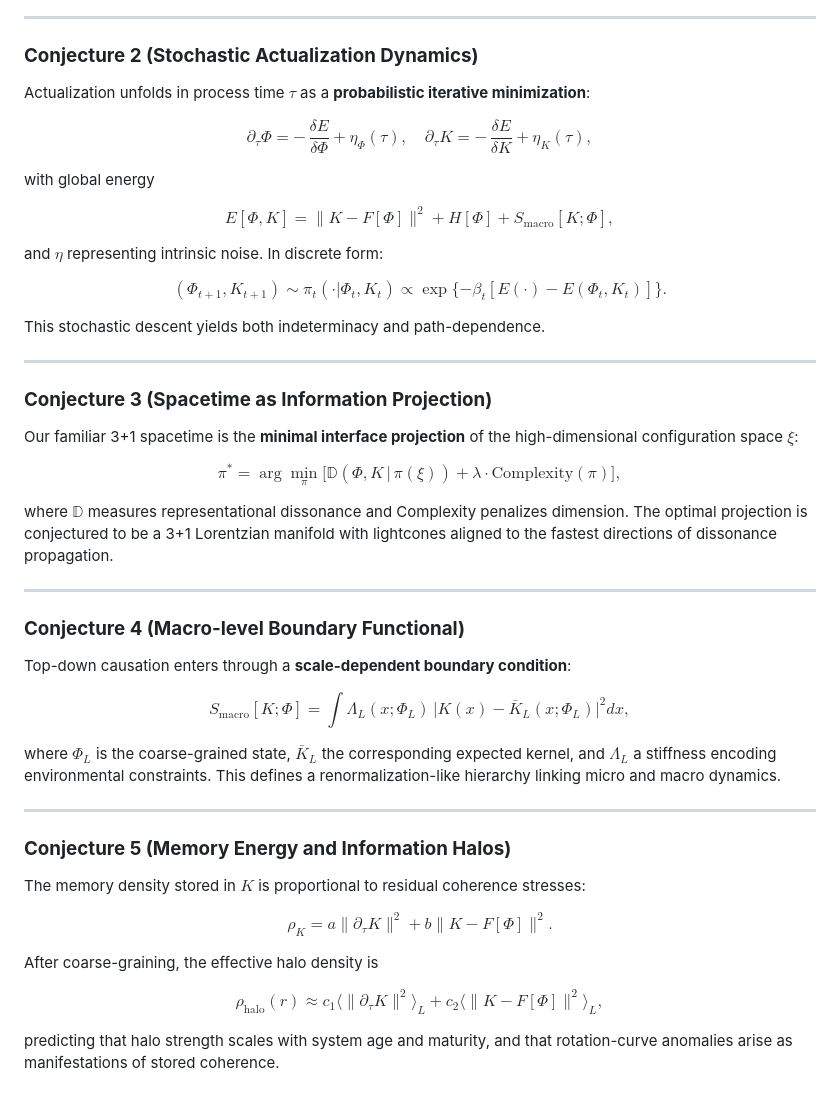
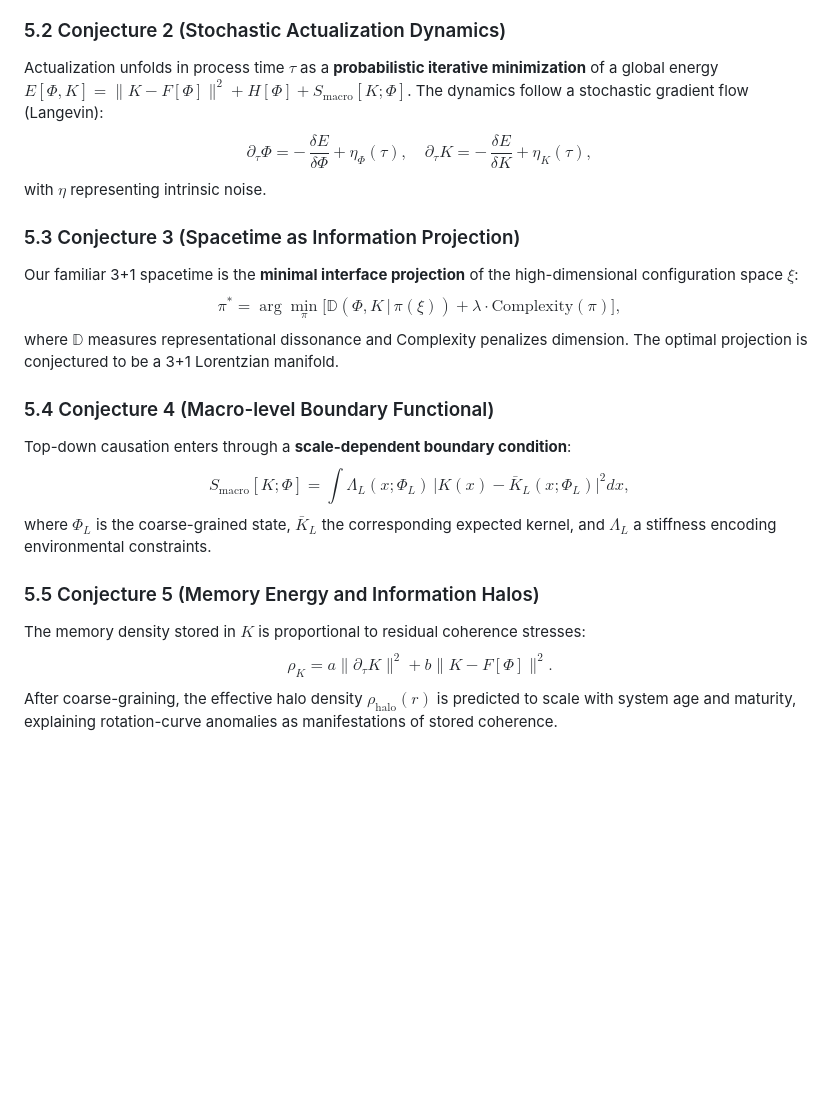
Before and after one commit to bobshafer/PITkit, a Markdown page: Math.md, the part around one of its changes. GitHub-like rendering; blank space fills up the shorter version.

```diff
--- a/Math.md
+++ b/Math.md
@@ -100,67 +64,21 @@ $$
 where $T_Φ$ is a spherical/harmonic transform whose kernel depends on $Φ$, $w(x;Φ)$ is a state-dependent weight, and $\mathcal{R}[K;Φ]$ enforces smoothness and symmetry.
 
----
+### 5.2 Conjecture 2 (Stochastic Actualization Dynamics)
+Actualization unfolds in process time $τ$ as a **probabilistic iterative minimization** of a global energy $E[Φ,K] = \|K - F[Φ]\|^2 + H[Φ] + S_\text{macro}[K;Φ]$. The dynamics follow a stochastic gradient flow (Langevin):
+$$∂_τ Φ = -\,\frac{δE}{δΦ} + η_Φ(τ), \quad ∂_τ K = -\,\frac{δE}{δK} + η_K(τ),$$
+with $η$ representing intrinsic noise.
 
-### **Conjecture 2 (Stochastic Actualization Dynamics)**
+### 5.3 Conjecture 3 (Spacetime as Information Projection)
+Our familiar 3+1 spacetime is the **minimal interface projection** of the high-dimensional configuration space $ξ$:
+$$π^* = \arg\min_π \big[ \mathbb{D}(Φ,K \,|\, π(ξ)) + λ\cdot \mathrm{Complexity}(π)\big],$$
+where $\mathbb{D}$ measures representational dissonance and Complexity penalizes dimension. The optimal projection is conjectured to be a 3+1 Lorentzian manifold.
 
-Actualization unfolds in process time $τ$ as a **probabilistic iterative minimization**:
+### 5.4 Conjecture 4 (Macro-level Boundary Functional)
+Top-down causation enters through a **scale-dependent boundary condition**:
+$$S_\text{macro}[K;Φ] = \int Λ_L(x;Φ_L)\,\big|K(x) - \bar{K}_L(x;Φ_L)\big|^2 dx,$$
+where $Φ_L$ is the coarse-grained state, $\bar{K}_L$ the corresponding expected kernel, and $Λ_L$ a stiffness encoding environmental constraints.
 
-$$
-∂_τ Φ = -\,\frac{δE}{δΦ} + η_Φ(τ), \quad ∂_τ K = -\,\frac{δE}{δK} + η_K(τ),
-$$
-
-with global energy
-
-$$
-E[Φ,K] = \|K - F[Φ]\|^2 + H[Φ] + S_\text{macro}[K;Φ],
-$$
-
-and $η$ representing intrinsic noise. In discrete form:
-
-$$
-(Φ_{t+1},K_{t+1}) \sim π_t(\cdot | Φ_t,K_t) \propto \exp\{-β_t [E(\cdot)-E(Φ_t,K_t)]\}.
-$$
-
-This stochastic descent yields both indeterminacy and path-dependence.
-
----
-
-### **Conjecture 3 (Spacetime as Information Projection)**
-
-Our familiar 3+1 spacetime is the **minimal interface projection** of the high-dimensional configuration space $ξ$:
-
-$$
-π^* = \arg\min_π \big[ \mathbb{D}(Φ,K \,|\, π(ξ)) + λ\cdot \mathrm{Complexity}(π)\big],
-$$
-
-where $\mathbb{D}$ measures representational dissonance and Complexity penalizes dimension. The optimal projection is conjectured to be a 3+1 Lorentzian manifold with lightcones aligned to the fastest directions of dissonance propagation.
-
----
-
-### **Conjecture 4 (Macro-level Boundary Functional)**
-
-Top-down causation enters through a **scale-dependent boundary condition**:
-
-$$
-S_\text{macro}[K;Φ] = \int Λ_L(x;Φ_L)\,\big|K(x) - \bar{K}_L(x;Φ_L)\big|^2 dx,
-$$
-
-where $Φ_L$ is the coarse-grained state, $\bar{K}_L$ the corresponding expected kernel, and $Λ_L$ a stiffness encoding environmental constraints. This defines a renormalization-like hierarchy linking micro and macro dynamics.
-
----
-
-### **Conjecture 5 (Memory Energy and Information Halos)**
-
+### 5.5 Conjecture 5 (Memory Energy and Information Halos)
 The memory density stored in $K$ is proportional to residual coherence stresses:
-
-$$
-ρ_K = a\|\partial_τ K\|^2 + b\|K - F[Φ]\|^2.
-$$
-
-After coarse-graining, the effective halo density is
-
-$$
-ρ_\text{halo}(r) \approx c_1 \langle \|\partial_τ K\|^2 \rangle_L + c_2 \langle \|K - F[Φ]\|^2 \rangle_L,
-$$
-
-predicting that halo strength scales with system age and maturity, and that rotation-curve anomalies arise as manifestations of stored coherence.
+$$ρ_K = a\|\partial_τ K\|^2 + b\|K - F[Φ]\|^2.$$
+After coarse-graining, the effective halo density $ρ_\text{halo}(r)$ is predicted to scale with system age and maturity, explaining rotation-curve anomalies as manifestations of stored coherence.
```
Also changed, not shown: other parts of Math.md (+42 -78 lines).
